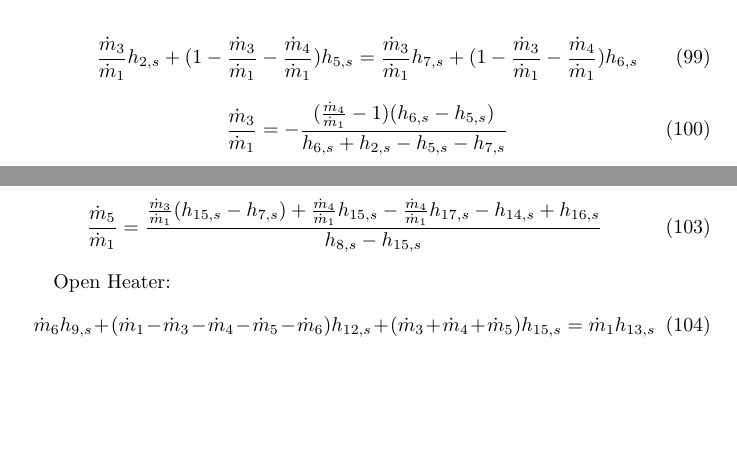
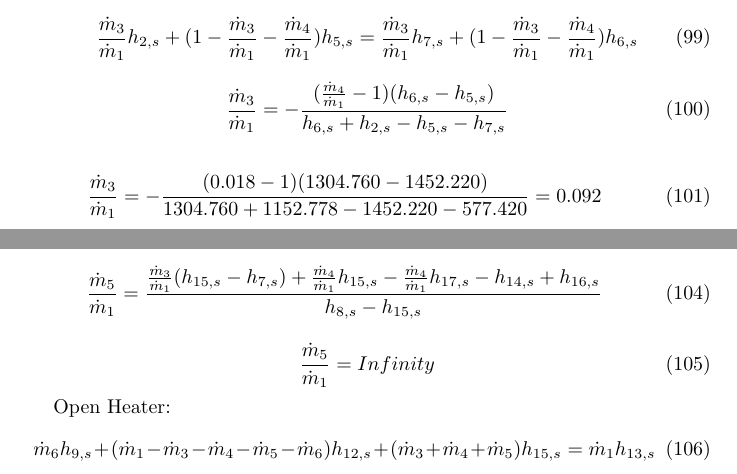
Before and after one commit to nmde/ne400, a LaTeX problem sheet (output/hw3p1.tex): two parts of pages 7 and 8 of 10, joined at a grey line, cut so that both start at the same text, the shorter picture padded with empty space. Compiled offline with pdfLaTeX.

Commit message:
Progress save

```diff
--- a/output/hw3p1.tex
+++ b/output/hw3p1.tex
@@ -441,6 +441,10 @@ Reheater:
 \frac{\dot{m}_{3}}{\dot{m}_{1}} = -\frac{(\frac{\dot{m}_{4}}{\dot{m}_{ 1}} - 1)(h_{6,s} - h_{5,s})}{h_{6,s} + h_{2,s} - h_{5,s} - h_{7,s}}
 \end{equation}
 
+\begin{equation}
+\frac{\dot{m}_{3}}{\dot{m}_{1}} = -\frac{(   0.018 - 1)(1304.760 - 1452.220)}{1304.760 + 1152.778 - 1452.220 -  577.420} =    0.092
+\end{equation}
+
 
 Heat Exchanger 1
 \begin{equation}
@@ -453,6 +457,10 @@ h_{14,s} + \frac{\dot{m}_{ 3}}{\dot{m}_{ 1}}h_{ 7,s} + \frac{\dot{m}_{ 4}}{\dot{
 
 \begin{equation}
 \frac{\dot{m}_{5}}{\dot{m}_{1}} = \frac{\frac{\dot{m}_{3}}{\dot{m}_{1}}(h_{15,s} - h_{7,s}) + \frac{\dot{m}_{4}}{\dot{m}_{1}}h_{15,s} - \frac{\dot{m}_{4}}{\dot{m}_{1}}h_{17,s} - h_{14,s} + h_{16,s}}{h_{8,s} - h_{15,s}}
+\end{equation}
+
+\begin{equation}
+\frac{\dot{m}_{5}}{\dot{m}_{1}} = Infinity
 \end{equation}
 
 
```
Also changed, not shown: 1 other file.
